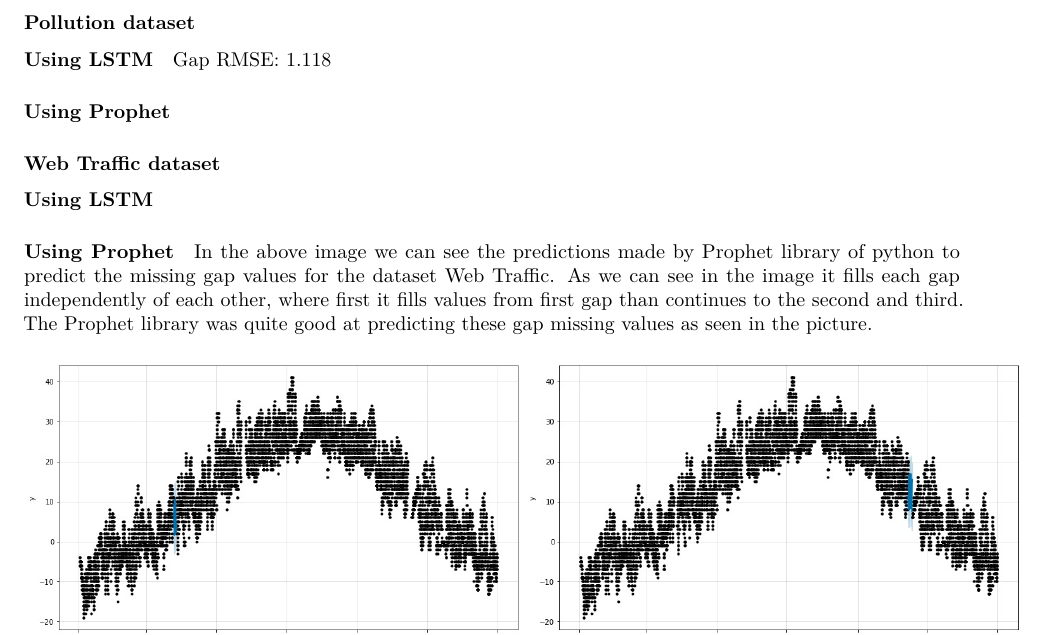
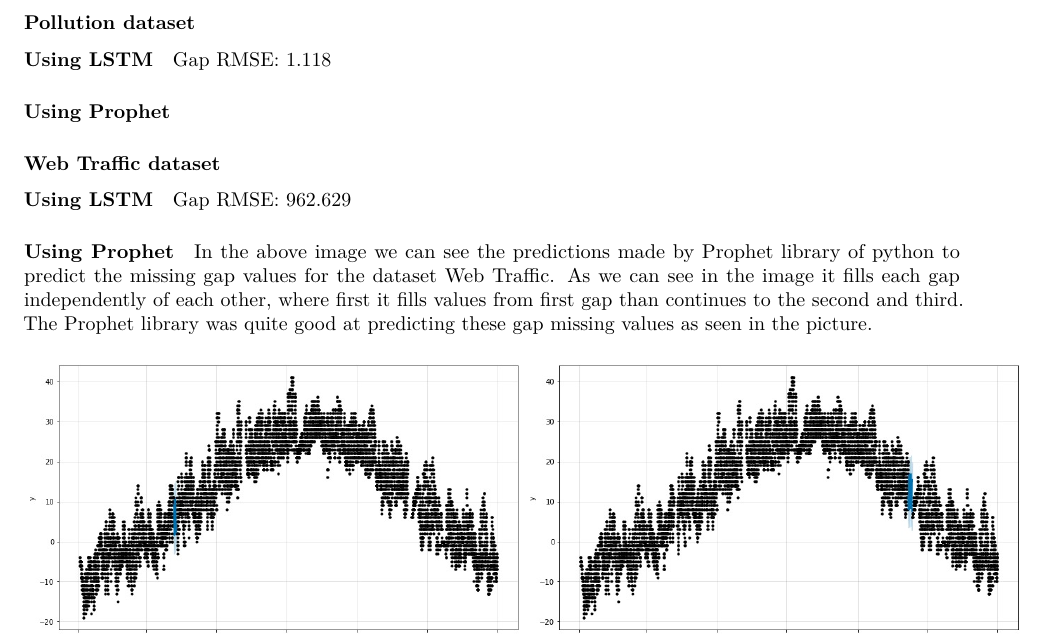
Before and after one commit to gentrexha/energy_efficient_ds, an R Markdown document (Assignment P3/Report.rmd): part of page 6 of 7, cut so that both start at the same text. Rendered offline with R 4.5, knitr and Pandoc, then LaTeX, with nearby package versions.

```diff
--- a/Assignment P3/Report.rmd
+++ b/Assignment P3/Report.rmd
@@ -117,6 +117,8 @@
 
 #### Using LSTM
 
+Gap RMSE: 962.629
+
 #### Using Prophet
 
 In the above image we can see the predictions made by Prophet library of python to predict the missing gap values for the dataset Web Traffic. As we can see in the image it fills each gap independently of each other, where first it fills values from first gap than continues to the second and third. The Prophet library was quite good at predicting these gap missing values as seen in the picture.
```
Also changed, not shown: Assignment P3/images/web_traffic_lstm_gap_1.png (added), Assignment P3/images/web_traffic_lstm_gap_2.png (added), Assignment P3/images/web_traffic_lstm_gap_3.png (added), Assignment P3/images/web_traffic_lstm_loss.png (added), 2 other files.
